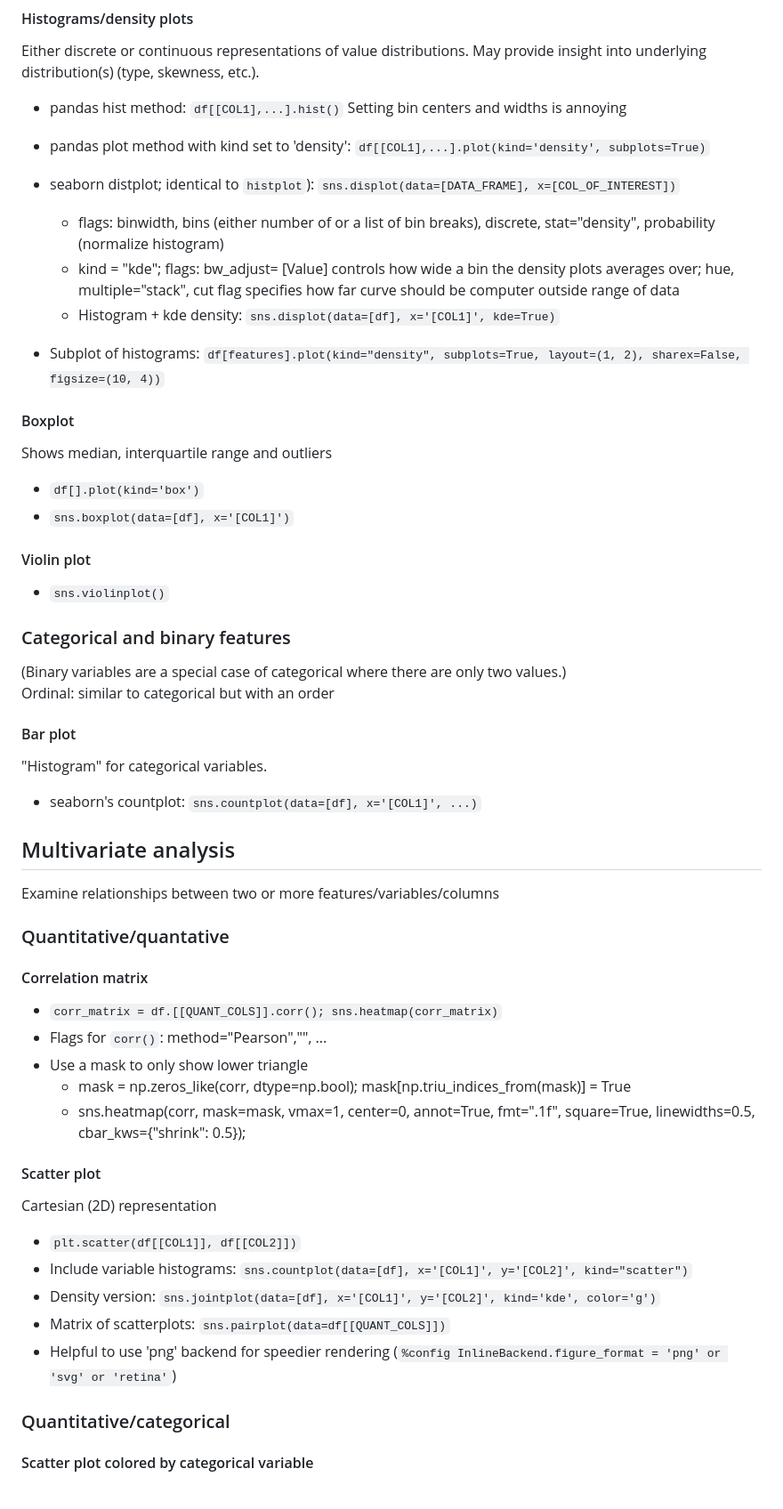
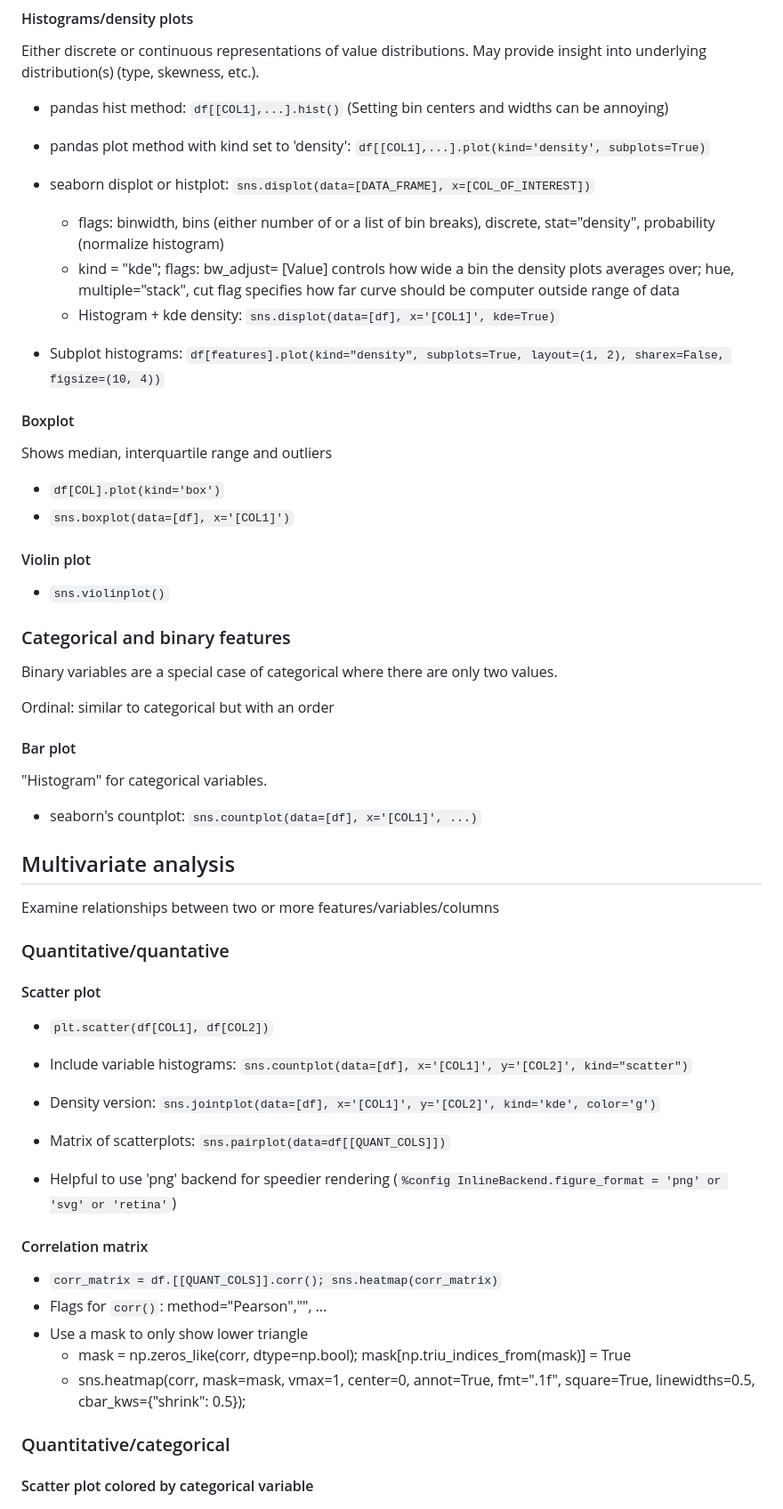
Before and after one commit to jonkracht/technical-notes, a Markdown page: data-science/eda-plotting.md, the part around the change. Shown: that part at 89% size. GitHub-like rendering.

Commit message:
Refactoring EDA

```diff
--- a/data-science/eda-plotting.md
+++ b/data-science/eda-plotting.md
@@ -56,22 +56,23 @@ Examine the characteristics of each feature/variable/column independently
 
 Either discrete or continuous representations of value distributions.  May provide insight into underlying distribution(s) (type, skewness, etc.).
 
-* pandas hist method:  `df[[COL1],...].hist()`  Setting bin centers and widths is annoying
+* pandas hist method:  `df[[COL1],...].hist()`  (Setting bin centers and widths can be annoying)
 
 * pandas plot method with kind set to 'density':  `df[[COL1],...].plot(kind='density', subplots=True)`
 
-* seaborn distplot; identical to `histplot`):  `sns.displot(data=[DATA_FRAME], x=[COL_OF_INTEREST])`
+* seaborn displot or histplot:  `sns.displot(data=[DATA_FRAME], x=[COL_OF_INTEREST])`
     * flags: binwidth, bins (either number of or a list of bin breaks), discrete, stat="density", probability (normalize histogram)
     * kind = "kde"; flags:  bw_adjust= [Value] controls how wide a bin the density plots averages over; hue, multiple="stack", cut flag specifies how far curve should be computer outside range of data
     * Histogram + kde density:  `sns.displot(data=[df], x='[COL1]', kde=True)`
 
-* Subplot of histograms:  `df[features].plot(kind="density", subplots=True, layout=(1, 2), sharex=False, figsize=(10, 4))`
+* Subplot histograms:  `df[features].plot(kind="density", subplots=True, layout=(1, 2), sharex=False, figsize=(10, 4))`
+
 
 
 #### Boxplot
 Shows median, interquartile range and outliers
 
-* `df[].plot(kind='box')`
+* `df[COL].plot(kind='box')`
 * `sns.boxplot(data=[df], x='[COL1]')`
 
 
@@ -82,13 +83,10 @@ Shows median, interquartile range and outliers
 
 
 
-
-
-
-
 ### Categorical and binary features
 
-(Binary variables are a special case of categorical where there are only two values.)
+Binary variables are a special case of categorical where there are only two values.
+
 Ordinal:  similar to categorical but with an order
 
 
@@ -104,7 +102,17 @@ Ordinal:  similar to categorical but with an order
 ## Multivariate analysis
 Examine relationships between two or more features/variables/columns
 
+
 ### Quantitative/quantative
+
+#### Scatter plot
+
+* `plt.scatter(df[COL1], df[COL2])`
+
+* Include variable histograms:  `sns.countplot(data=[df], x='[COL1]', y='[COL2]', kind="scatter")`
+* Density version:  `sns.jointplot(data=[df], x='[COL1]', y='[COL2]', kind='kde', color='g')`
+* Matrix of scatterplots:  `sns.pairplot(data=df[[QUANT_COLS]])`
+* Helpful to use 'png' backend for speedier rendering (`%config InlineBackend.figure_format = 'png' or 'svg' or 'retina'`)
 
 
 #### Correlation matrix
@@ -115,14 +123,7 @@ Examine relationships between two or more features/variables/columns
     * mask = np.zeros_like(corr, dtype=np.bool); mask[np.triu_indices_from(mask)] = True
     * sns.heatmap(corr, mask=mask, vmax=1, center=0, annot=True, fmt=".1f", square=True, linewidths=0.5, cbar_kws={"shrink": 0.5});
 
-#### Scatter plot
 
-Cartesian (2D) representation
-* `plt.scatter(df[[COL1]], df[[COL2]])`
-* Include variable histograms:  `sns.countplot(data=[df], x='[COL1]', y='[COL2]', kind="scatter")`
-* Density version:  `sns.jointplot(data=[df], x='[COL1]', y='[COL2]', kind='kde', color='g')`
-* Matrix of scatterplots:  `sns.pairplot(data=df[[QUANT_COLS]])`
-* Helpful to use 'png' backend for speedier rendering (`%config InlineBackend.figure_format = 'png' or 'svg' or 'retina'`)
 
 
 ### Quantitative/categorical
```
Also changed, not shown: data-science/eda-notes.md (+3 -3 lines).
